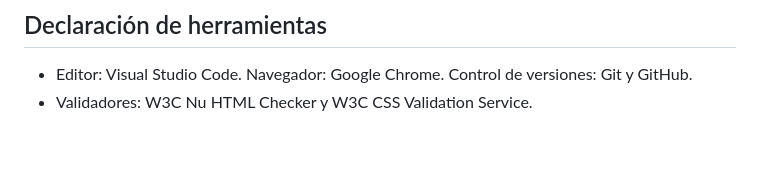
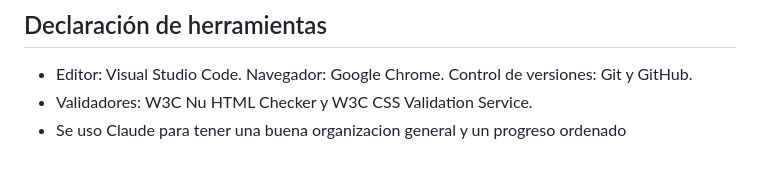
Before and after one commit to arieljimenezthx-glitch/proyecto-semestral-equipo2, a Markdown page: README.md, the part around the change. GitHub-like rendering.

```diff
--- a/README.md
+++ b/README.md
@@ -88,3 +88,4 @@ Resultado del 19/10/2026 con el Nu HTML Checker y el CSS Validation Service (per
 
 - Editor: Visual Studio Code. Navegador: Google Chrome. Control de versiones: Git y GitHub.
 - Validadores: W3C Nu HTML Checker y W3C CSS Validation Service.
+- Se uso Claude para tener una buena organizacion general y un progreso ordenado
```
